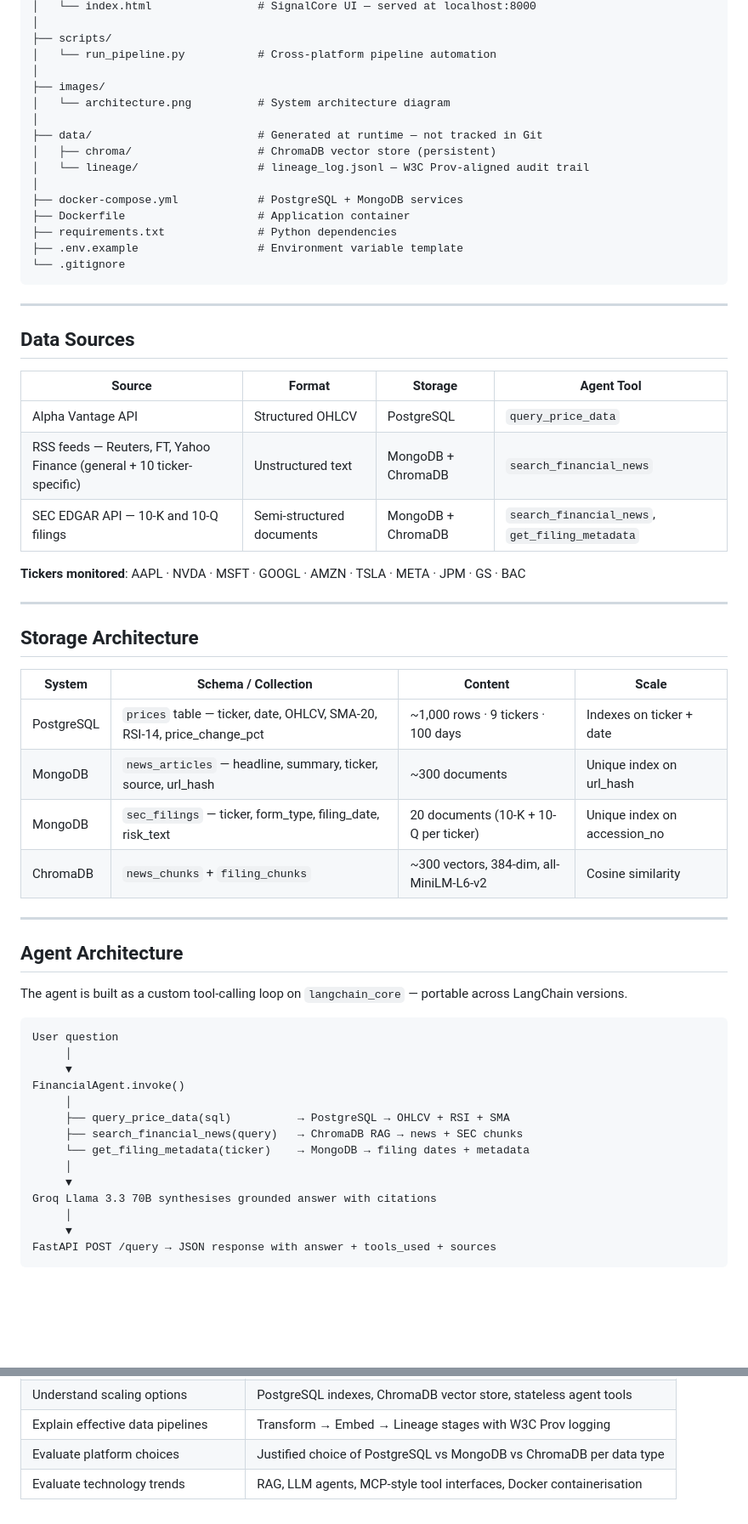
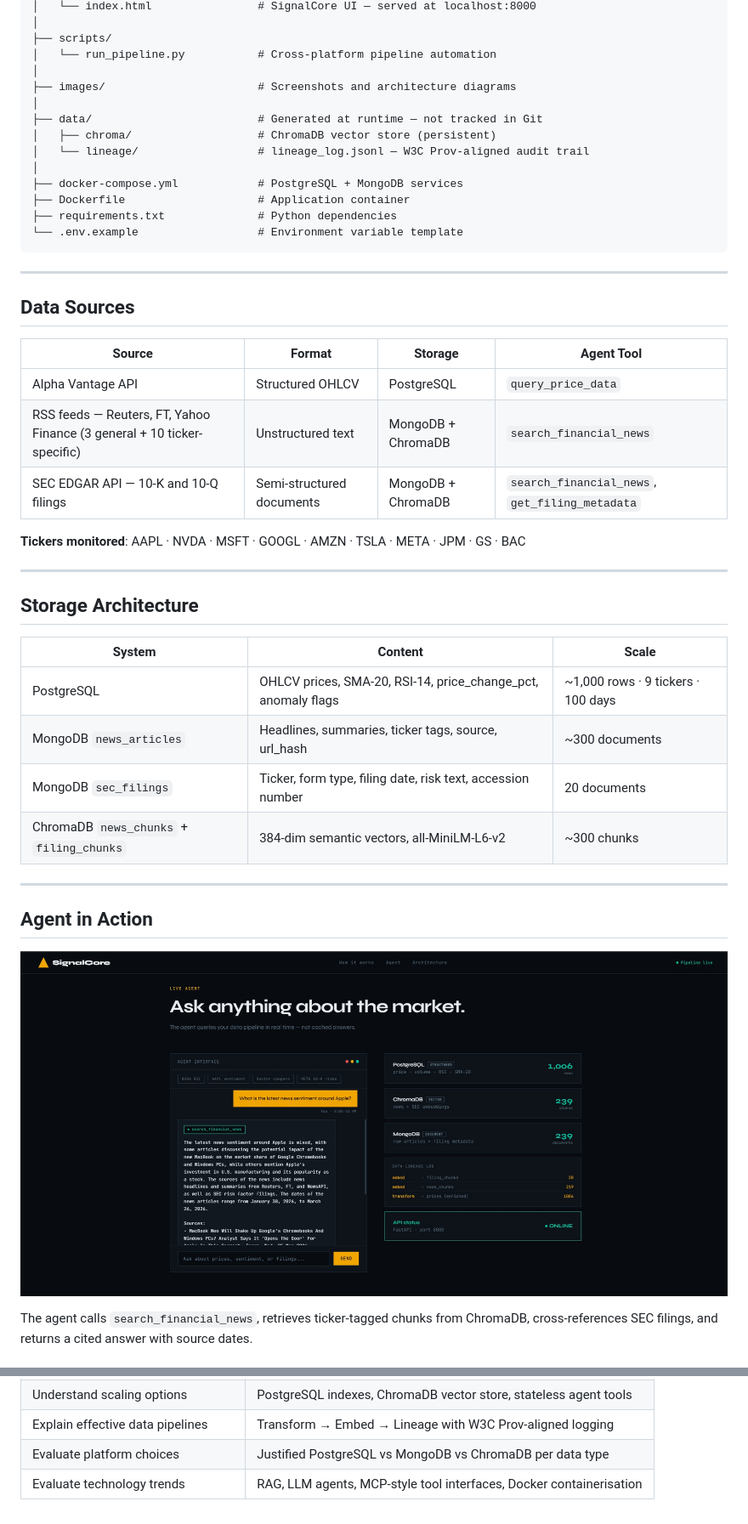
Before and after one commit to vedantbhatiaa/financial-signal-agent, a Markdown page: README.md, 2 parts joined by grey strips. Shown at 85% size. Rendered like a GitHub page; blank space fills up the shorter version.

````diff
--- a/README.md
+++ b/README.md
@@ -46,8 +40,7 @@ financial-signal-agent/
 ├── scripts/
 │   └── run_pipeline.py           # Cross-platform pipeline automation
 │
-├── images/
-│   └── architecture.png          # System architecture diagram
+├── images/                       # Screenshots and architecture diagrams
 │
 ├── data/                         # Generated at runtime — not tracked in Git
 │   ├── chroma/                   # ChromaDB vector store (persistent)
@@ -56,8 +49,7 @@ financial-signal-agent/
 ├── docker-compose.yml            # PostgreSQL + MongoDB services
 ├── Dockerfile                    # Application container
 ├── requirements.txt              # Python dependencies
-├── .env.example                  # Environment variable template
-└── .gitignore
+└── .env.example                  # Environment variable template
 ```
 
 ---
@@ -67,7 +59,7 @@ financial-signal-agent/
 | Source | Format | Storage | Agent Tool |
 |---|---|---|---|
 | Alpha Vantage API | Structured OHLCV | PostgreSQL | `query_price_data` |
-| RSS feeds — Reuters, FT, Yahoo Finance (general + 10 ticker-specific) | Unstructured text | MongoDB + ChromaDB | `search_financial_news` |
+| RSS feeds — Reuters, FT, Yahoo Finance (3 general + 10 ticker-specific) | Unstructured text | MongoDB + ChromaDB | `search_financial_news` |
 | SEC EDGAR API — 10-K and 10-Q filings | Semi-structured documents | MongoDB + ChromaDB | `search_financial_news`, `get_filing_metadata` |
 
 **Tickers monitored**: AAPL · NVDA · MSFT · GOOGL · AMZN · TSLA · META · JPM · GS · BAC
@@ -76,33 +68,18 @@ financial-signal-agent/
 
 ## Storage Architecture
 
-| System | Schema / Collection | Content | Scale |
-|---|---|---|---|
-| PostgreSQL | `prices` table — ticker, date, OHLCV, SMA-20, RSI-14, price_change_pct | ~1,000 rows · 9 tickers · 100 days | Indexes on ticker + date |
-| MongoDB | `news_articles` — headline, summary, ticker, source, url_hash | ~300 documents | Unique index on url_hash |
-| MongoDB | `sec_filings` — ticker, form_type, filing_date, risk_text | 20 documents (10-K + 10-Q per ticker) | Unique index on accession_no |
-| ChromaDB | `news_chunks` + `filing_chunks` | ~300 vectors, 384-dim, all-MiniLM-L6-v2 | Cosine similarity |
+| System | Content | Scale |
+|---|---|---|
+| PostgreSQL | OHLCV prices, SMA-20, RSI-14, price_change_pct, anomaly flags | ~1,000 rows · 9 tickers · 100 days |
+| MongoDB `news_articles` | Headlines, summaries, ticker tags, source, url_hash | ~300 documents |
+| MongoDB `sec_filings` | Ticker, form type, filing date, risk text, accession number | 20 documents |
+| ChromaDB `news_chunks` + `filing_chunks` | 384-dim semantic vectors, all-MiniLM-L6-v2 | ~300 chunks |
 
 ---
 
-## Agent Architecture
+## Agent in Action
 
-The agent is built as a custom tool-calling loop on `langchain_core` — portable across LangChain versions.
+![Agent sentiment query](images/sentiment.jpg)
 
-```
-User question
-     │
-     ▼
-FinancialAgent.invoke()
-     │
-     ├── query_price_data(sql)          → PostgreSQL → OHLCV + RSI + SMA
-     ├── search_financial_news(query)   → ChromaDB RAG → news + SEC chunks
-     └── get_filing_metadata(ticker)    → MongoDB → filing dates + metadata
-     │
-     ▼
-Groq Llama 3.3 70B synthesises grounded answer with citations
-     │
-     ▼
-FastAPI POST /query → JSON response with answer + tools_used + sources
-```
+The agent calls `search_financial_news`, retrieves ticker-tagged chunks from ChromaDB, cross-references SEC filings, and returns a cited answer with source dates.
 
@@ -246,4 +189,4 @@ NEWS_API_KEY=...               # newsapi.org free tier
 | Understand scaling options | PostgreSQL indexes, ChromaDB vector store, stateless agent tools |
-| Explain effective data pipelines | Transform → Embed → Lineage stages with W3C Prov logging |
-| Evaluate platform choices | Justified choice of PostgreSQL vs MongoDB vs ChromaDB per data type |
+| Explain effective data pipelines | Transform → Embed → Lineage with W3C Prov-aligned logging |
+| Evaluate platform choices | Justified PostgreSQL vs MongoDB vs ChromaDB per data type |
 | Evaluate technology trends | RAG, LLM agents, MCP-style tool interfaces, Docker containerisation |
````
Also changed, not shown: other parts of README.md (+39 -79 lines), images/website_1.jpg (added), images/website_2.jpg (added).
